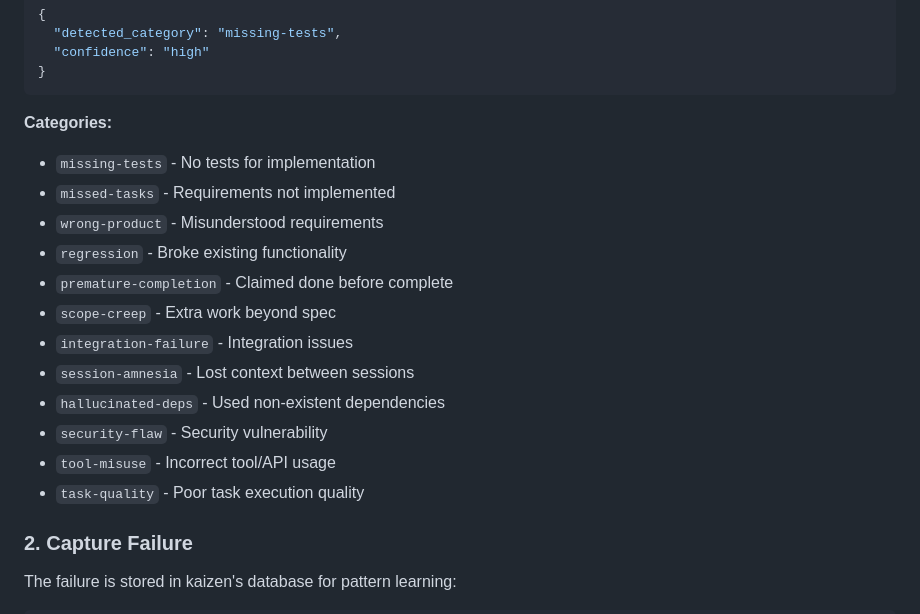
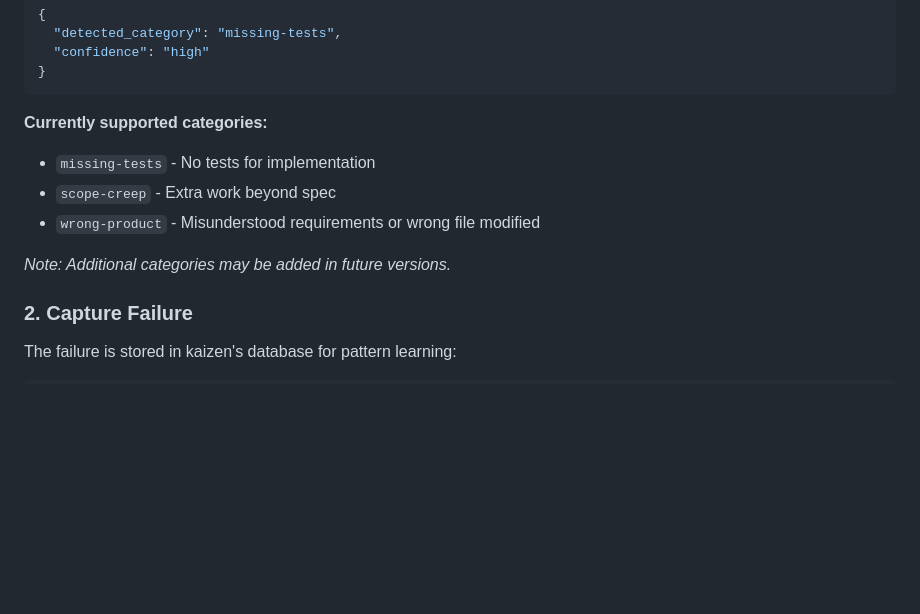
Before and after one commit to srstomp/pokayokay, a Markdown page: docs/integrations/kaizen.md, the part around the change. Rendered like a GitHub page; blank space fills up the shorter version.

Commit message:
docs(pokayokay): fix category list to match implementation
Only 3 categories are currently implemented:
- missing-tests
- scope-creep
- wrong-product

Co-Authored-By: Claude Opus 4.5 <noreply@anthropic.com>

````diff
--- a/docs/integrations/kaizen.md
+++ b/docs/integrations/kaizen.md
@@ -139,19 +139,12 @@ kaizen detect-category --details "Missing test coverage for new API endpoint"
 }
 ```
 
-**Categories:**
+**Currently supported categories:**
 - `missing-tests` - No tests for implementation
-- `missed-tasks` - Requirements not implemented
-- `wrong-product` - Misunderstood requirements
-- `regression` - Broke existing functionality
-- `premature-completion` - Claimed done before complete
 - `scope-creep` - Extra work beyond spec
-- `integration-failure` - Integration issues
-- `session-amnesia` - Lost context between sessions
-- `hallucinated-deps` - Used non-existent dependencies
-- `security-flaw` - Security vulnerability
-- `tool-misuse` - Incorrect tool/API usage
-- `task-quality` - Poor task execution quality
+- `wrong-product` - Misunderstood requirements or wrong file modified
+
+*Note: Additional categories may be added in future versions.*
 
 ### 2. Capture Failure
 
````
